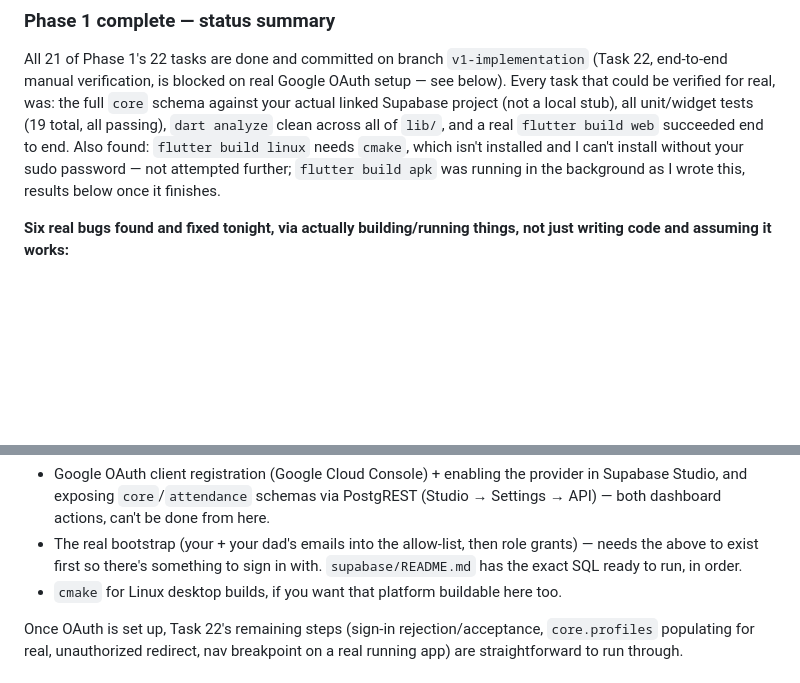
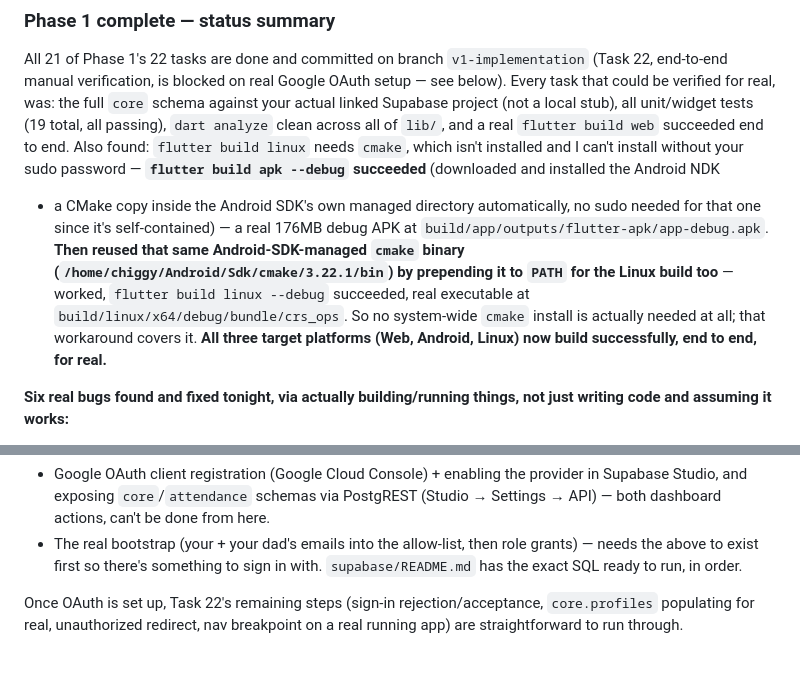
Before and after one commit to Chiggy-Playz/crsops, a Markdown page: OVERNIGHT_LOG.md, 2 parts joined by grey strips. Drawn GitHub-style; blank space fills up the shorter version.

Commit message:
docs: confirm all three target platforms build successfully

```diff
--- a/OVERNIGHT_LOG.md
+++ b/OVERNIGHT_LOG.md
@@ -154,8 +154,16 @@ against your actual linked Supabase project (not a local stub), all unit/widget
 tests (19 total, all passing), `dart analyze` clean across all of `lib/`, and a real
 `flutter build web` succeeded end to end. Also found: `flutter build linux` needs
 `cmake`, which isn't installed and I can't install without your sudo password —
-not attempted further; `flutter build apk` was running in the background as I
-wrote this, results below once it finishes.
+**`flutter build apk --debug` succeeded** (downloaded and installed the Android NDK
++ a CMake copy inside the Android SDK's own managed directory automatically, no
+sudo needed for that one since it's self-contained) — a real 176MB debug APK at
+`build/app/outputs/flutter-apk/app-debug.apk`. **Then reused that same
+Android-SDK-managed `cmake` binary (`/home/chiggy/Android/Sdk/cmake/3.22.1/bin`) by
+prepending it to `PATH` for the Linux build too** — worked, `flutter build linux
+--debug` succeeded, real executable at
+`build/linux/x64/debug/bundle/crs_ops`. So no system-wide `cmake` install is
+actually needed at all; that workaround covers it. **All three target platforms
+(Web, Android, Linux) now build successfully, end to end, for real.**
 
 **Six real bugs found and fixed tonight, via actually building/running things, not
 just writing code and assuming it works:**
@@ -181,7 +189,6 @@ favor of `publishableKey` in the installed version.
 - The real bootstrap (your + your dad's emails into the allow-list, then role
   grants) — needs the above to exist first so there's something to sign in with.
   `supabase/README.md` has the exact SQL ready to run, in order.
-- `cmake` for Linux desktop builds, if you want that platform buildable here too.
 
 Once OAuth is set up, Task 22's remaining steps (sign-in rejection/acceptance,
 `core.profiles` populating for real, unauthorized redirect, nav breakpoint on a
```
